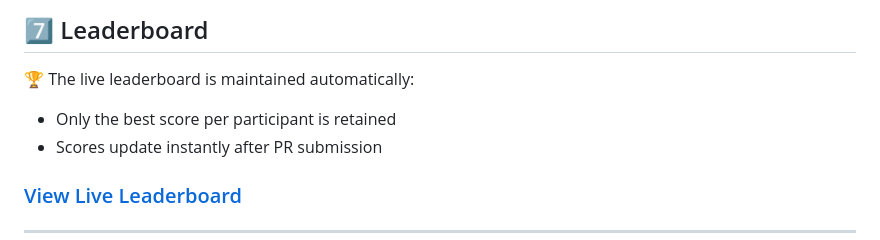
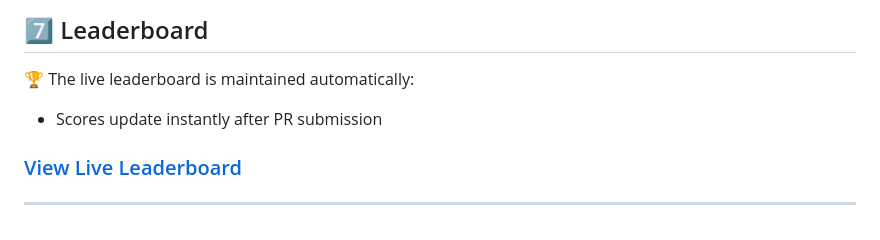
Before and after one commit to SargamG/Unified_node_link_pred_Cora, a Markdown page: README.md, the part around the change. Drawn GitHub-style.

```diff
--- a/README.md
+++ b/README.md
@@ -191,7 +191,6 @@ Submissions that violate these rules may be disqualified.
 ## 7️⃣ Leaderboard
 
 🏆 The live leaderboard is maintained automatically:
-- Only the best score per participant is retained
 - Scores update instantly after PR submission
 
 ### [View Live Leaderboard](https://SargamG.github.io/Unified_node_link_pred_Cora)
```
